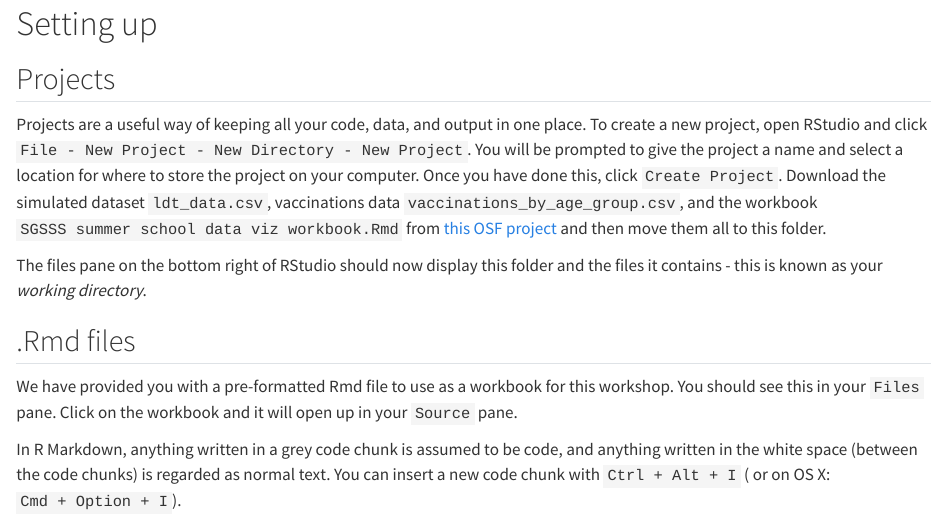
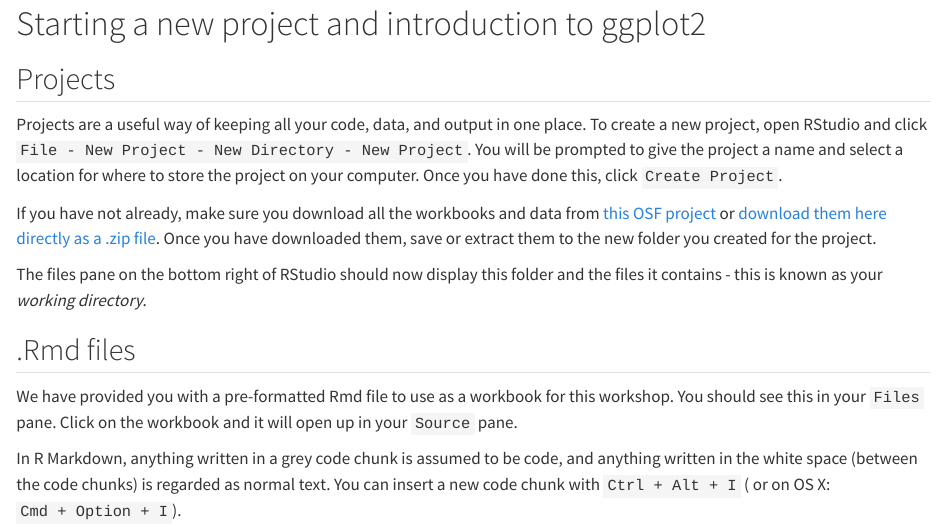
Before and after one commit to BartlettJE/SGSSS-workshop, a Quarto document (02-ch2-setting-up-and-ggplot2.qmd): the page in a window 1100 px wide, from its top. Rendered offline with R 4.5, knitr and Pandoc in place of Quarto, with nearby package versions; some code elsewhere in the file could not run offline.

Commit message:
Edit chapter 2

```diff
--- a/02-ch2-setting-up-and-ggplot2.qmd
+++ b/02-ch2-setting-up-and-ggplot2.qmd
@@ -1,8 +1,10 @@
-# Setting up
+# Starting a new project and introduction to ggplot2
 
 ## Projects
 
-Projects are a useful way of keeping all your code, data, and output in one place. To create a new project, open RStudio and click `File - New Project - New Directory - New Project`. You will be prompted to give the project a name and select a location for where to store the project on your computer. Once you have done this, click `Create Project`. Download the simulated dataset `ldt_data.csv`, vaccinations data `vaccinations_by_age_group.csv`, and the workbook `SGSSS summer school data viz workbook.Rmd` from [this OSF project](https://osf.io/fxtyn/){target="_blank"} and then move them all to this folder.
+Projects are a useful way of keeping all your code, data, and output in one place. To create a new project, open RStudio and click `File - New Project - New Directory - New Project`. You will be prompted to give the project a name and select a location for where to store the project on your computer. Once you have done this, click `Create Project`.
+
+If you have not already, make sure you download all the workbooks and data from [this OSF project](https://osf.io/fxtyn/){target="_blank"} or [download them here directly as a .zip file](SGSSS_dataviz_materials.zip). Once you have downloaded them, save or extract them to the new folder you created for the project.
 
 The files pane on the bottom right of RStudio should now display this folder and the files it contains - this is known as your *working directory*.
 
```
Also changed, not shown: docs/search.json, 2 other files.
